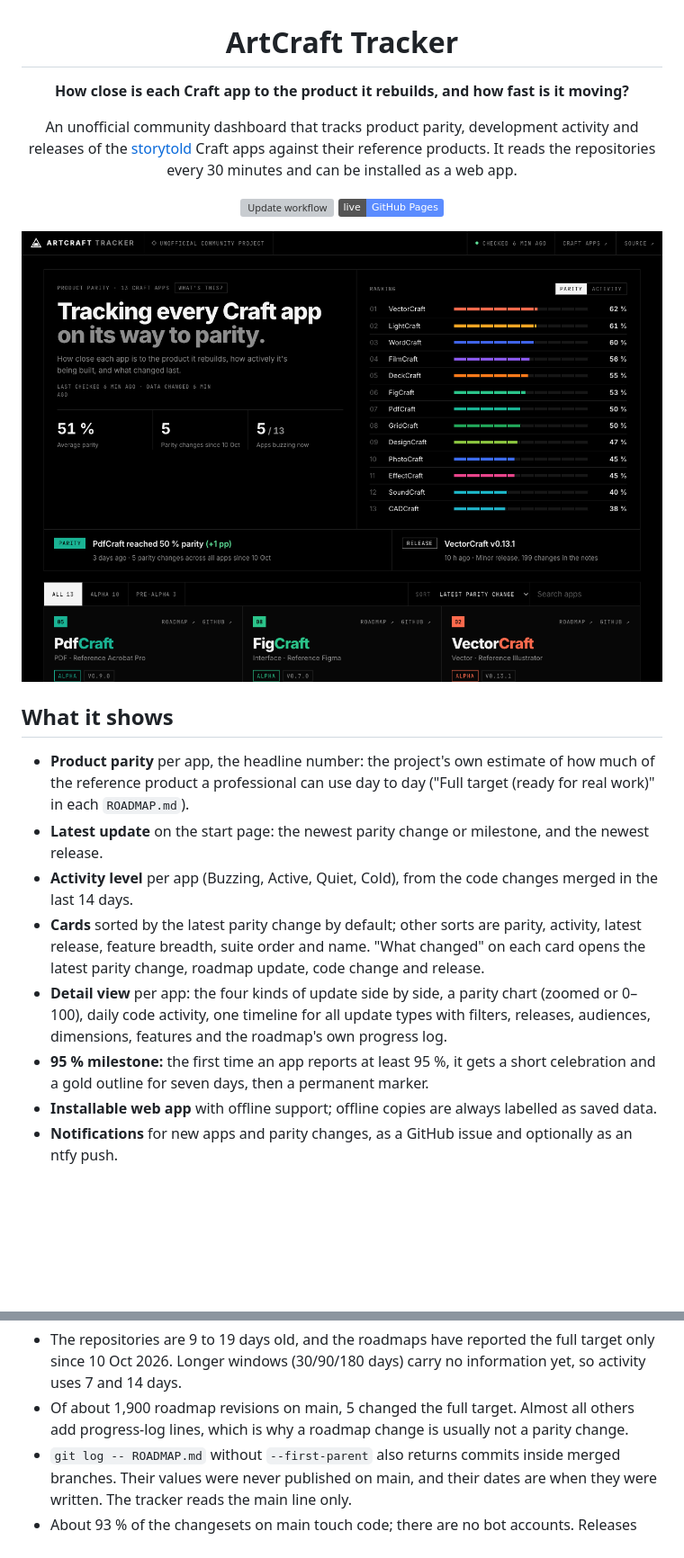
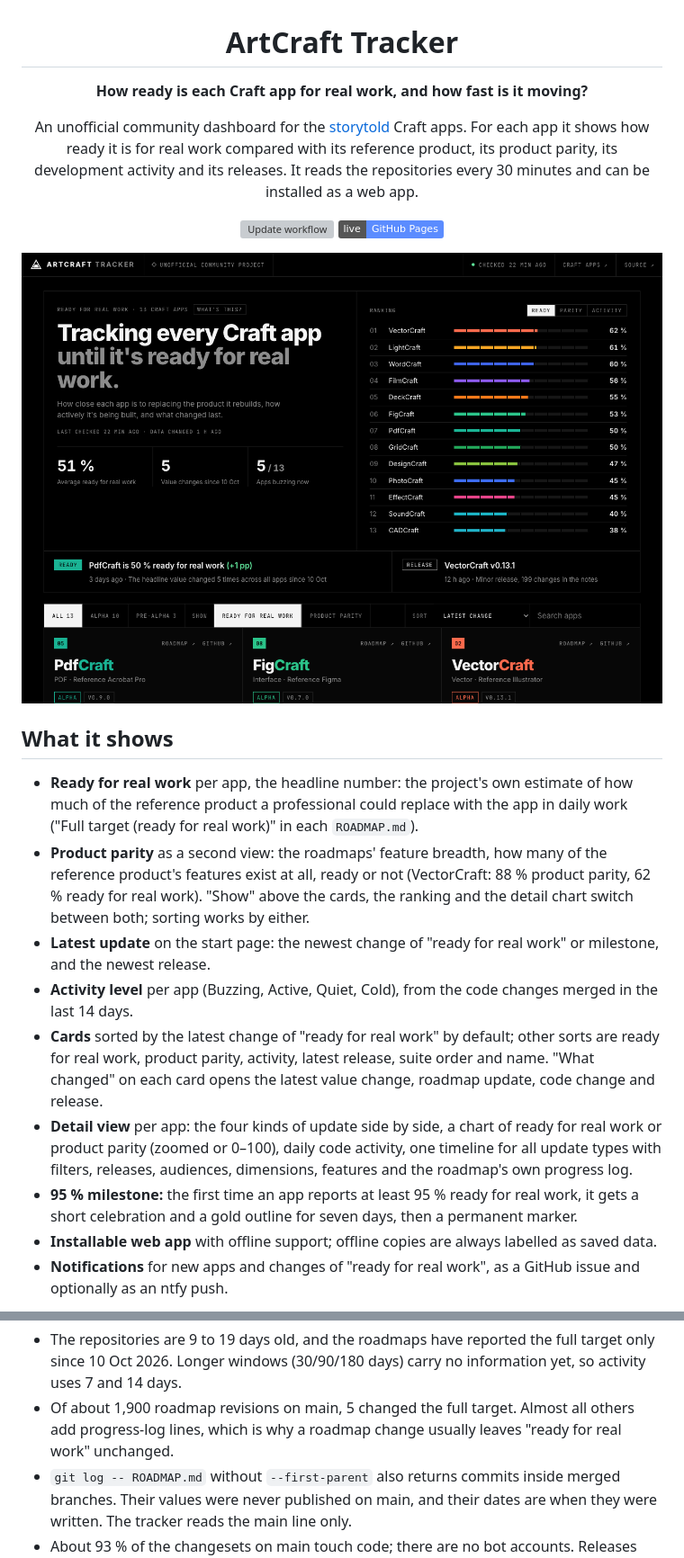
Before and after one commit to KollektionHannemann/artcraft-parity, a Markdown page: README.md, 2 parts joined by grey strips. Shown at 90% size. GitHub-like rendering; pictures changed too: docs/overview.png; badges without logos; blank space fills up the shorter version; grey boxes are pictures that could not be loaded.

```diff
--- a/README.md
+++ b/README.md
@@ -2,11 +2,11 @@
 
 # ArtCraft Tracker
 
-**How close is each Craft app to the product it rebuilds, and how fast is it moving?**
+**How ready is each Craft app for real work, and how fast is it moving?**
 
-An unofficial community dashboard that tracks product parity, development activity and releases of the
-[storytold](https://github.com/storytold) Craft apps against their reference products. It reads the repositories
-every 30 minutes and can be installed as a web app.
+An unofficial community dashboard for the [storytold](https://github.com/storytold) Craft apps. For each app it shows
+how ready it is for real work compared with its reference product, its product parity, its development activity and
+its releases. It reads the repositories every 30 minutes and can be installed as a web app.
 
 [![Update workflow](https://github.com/KollektionHannemann/artcraft-parity/actions/workflows/update.yml/badge.svg?branch=main)](https://github.com/KollektionHannemann/artcraft-parity/actions/workflows/update.yml)
 [![Live dashboard](https://img.shields.io/badge/live-GitHub%20Pages-5b8cff)](https://kollektionhannemann.github.io/artcraft-parity/)
@@ -17,20 +17,24 @@ every 30 minutes and can be installed as a web app.
 
 ## What it shows
 
-- **Product parity** per app, the headline number: the project's own estimate of how much of the reference product a
-  professional can use day to day ("Full target (ready for real work)" in each `ROADMAP.md`).
-- **Latest update** on the start page: the newest parity change or milestone, and the newest release.
+- **Ready for real work** per app, the headline number: the project's own estimate of how much of the reference product
+  a professional could replace with the app in daily work ("Full target (ready for real work)" in each `ROADMAP.md`).
+- **Product parity** as a second view: the roadmaps' feature breadth, how many of the reference product's features
+  exist at all, ready or not (VectorCraft: 88 % product parity, 62 % ready for real work). "Show" above the cards, the
+  ranking and the detail chart switch between both; sorting works by either.
+- **Latest update** on the start page: the newest change of "ready for real work" or milestone, and the newest release.
 - **Activity level** per app (Buzzing, Active, Quiet, Cold), from the code changes merged in the last 14 days.
-- **Cards** sorted by the latest parity change by default; other sorts are parity, activity, latest release, feature
-  breadth, suite order and name. "What changed" on each card opens the latest parity change, roadmap update, code
-  change and release.
-- **Detail view** per app: the four kinds of update side by side, a parity chart (zoomed or 0–100), daily code
+- **Cards** sorted by the latest change of "ready for real work" by default; other sorts are ready for real work,
+  product parity, activity, latest release, suite order and name. "What changed" on each card opens the latest value
+  change, roadmap update, code change and release.
+- **Detail view** per app: the four kinds of update side by side, a chart of ready for real work or product parity
+  (zoomed or 0–100), daily code
   activity, one timeline for all update types with filters, releases, audiences, dimensions, features and the
   roadmap's own progress log.
-- **95 % milestone:** the first time an app reports at least 95 %, it gets a short celebration and a gold outline for
+- **95 % milestone:** the first time an app reports at least 95 % ready for real work, it gets a short celebration and a gold outline for
   seven days, then a permanent marker.
 - **Installable web app** with offline support; offline copies are always labelled as saved data.
-- **Notifications** for new apps and parity changes, as a GitHub issue and optionally as an ntfy push.
+- **Notifications** for new apps and changes of "ready for real work", as a GitHub issue and optionally as an ntfy push.
 
 ![Detail view for FigCraft](docs/detail.png)
 
@@ -52,7 +56,7 @@ Findings from the real repositories that shaped this model (October 2026):
 - The repositories are 9 to 19 days old, and the roadmaps have reported the full target only since 10 Oct 2026.
   Longer windows (30/90/180 days) carry no information yet, so activity uses 7 and 14 days.
 - Of about 1,900 roadmap revisions on main, 5 changed the full target. Almost all others add progress-log lines,
-  which is why a roadmap change is usually not a parity change.
+  which is why a roadmap change usually leaves "ready for real work" unchanged.
 - `git log -- ROADMAP.md` without `--first-parent` also returns commits inside merged branches. Their values were
   never published on main, and their dates are when they were written. The tracker reads the main line only.
 - About 93 % of the changesets on main touch code; there are no bot accounts. Releases are tagged across the suite
```
Also changed, not shown: other parts of README.md (+1 -1 lines), CLAUDE.md (+7 -3 lines), docs/detail.png, 1 other file.
